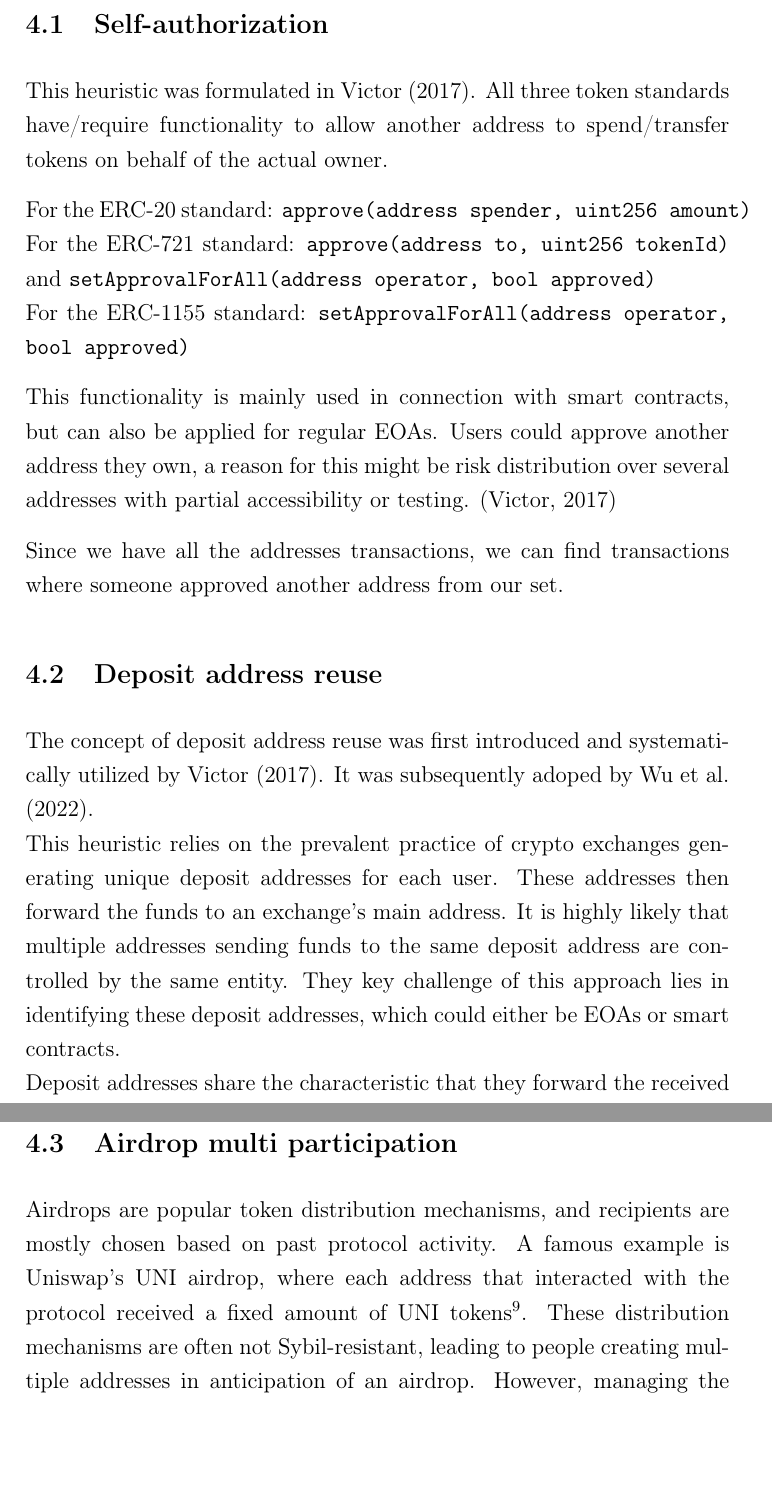
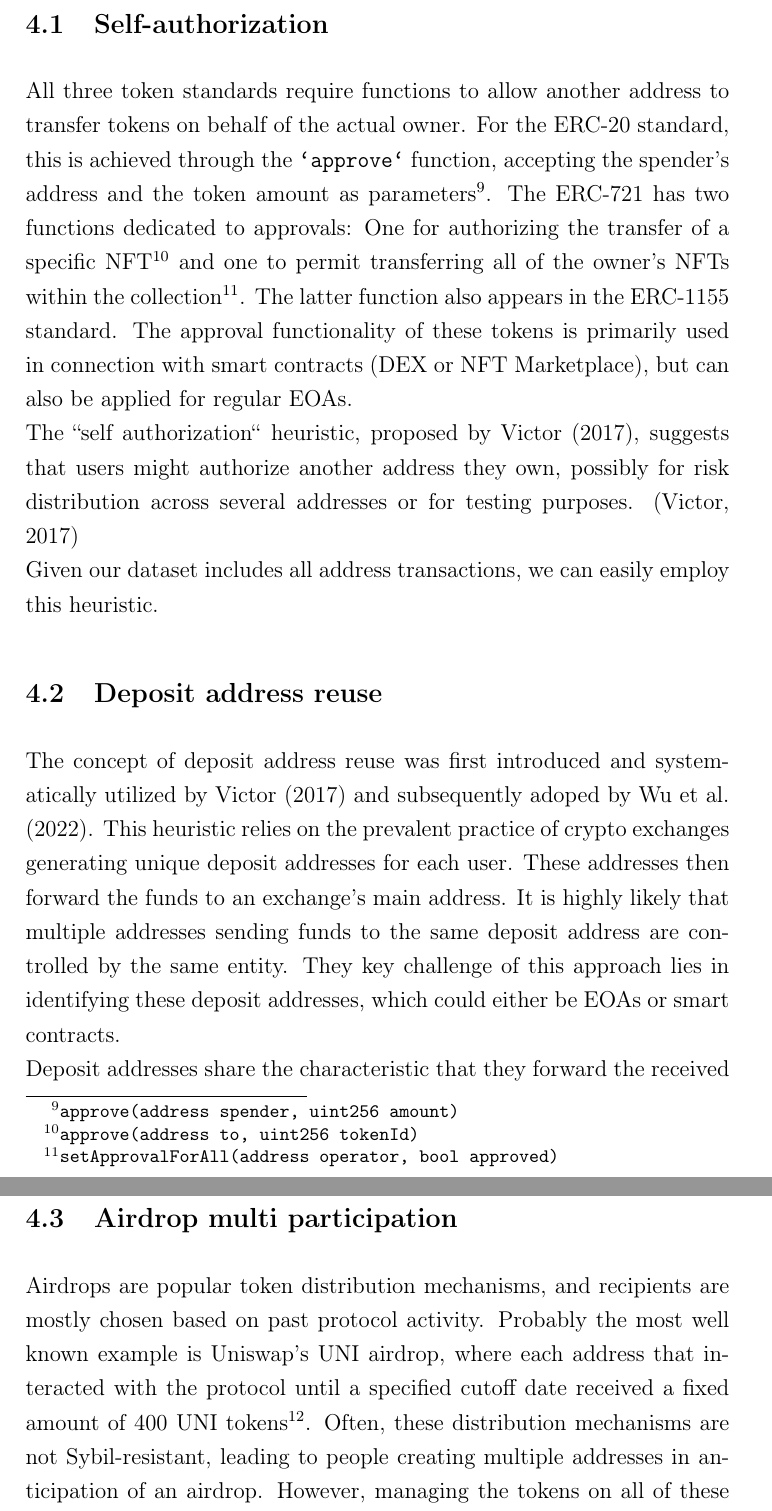
Before and after one commit to dariothuerkauf/address-clustering, a LaTeX document (paper.tex): two parts of pages 17 and 18 of 24, joined at a grey line, cut so that both start at the same text, the shorter picture padded with empty space. Compiled offline with pdfLaTeX.

Commit message:
Update clustering heuristics section

```diff
--- a/paper.tex
+++ b/paper.tex
@@ -376,19 +376,16 @@ In Section 5, we will implement and evaluate the heuristics we determine to be s
 %intuition
 
 \subsection{Self-authorization}
-This heuristic was formulated in \cite{FV:17}.
-	All three token standards have/require functionality to allow another address to spend/transfer tokens on behalf of the actual owner.
+	All three token standards require functions to allow another address to transfer tokens on behalf of the actual owner. For the ERC-20 standard, this is achieved through the \texttt{`approve`} function, accepting the spender's address and the token amount as parameters\footnote{\texttt{approve(address spender, uint256 amount)}}. The ERC-721 has two functions dedicated to approvals: One for authorizing the transfer of a specific NFT\footnote{\texttt{approve(address to, uint256 tokenId)}} and one to permit transferring all of the owner's NFTs within the collection\footnote{\texttt{setApprovalForAll(address operator, bool approved)}}. The latter function also appears in the ERC-1155 standard. The approval functionality of these tokens is primarily used in connection with smart contracts (DEX or NFT Marketplace), but can also be applied for regular EOAs. \newline
+The ``self authorization`` heuristic, proposed by \cite{FV:17}, suggests that users might authorize another address they own, possibly for risk distribution across several addresses or for testing purposes. \citep{FV:17} \newline
+Given our dataset includes all address transactions, we can easily employ this heuristic. %Since all the addresses' transactions are available in our dataset, we are able to apply this heuristic.
 
+
+\iffalse
 	For the ERC-20 standard: \texttt{approve(address spender, uint256 amount)}
 	For the ERC-721 standard: \texttt{approve(address to, uint256 tokenId)} and \texttt{setApprovalForAll(address operator, bool approved)}\\
 	For the ERC-1155 standard: \texttt{setApprovalForAll(address operator, bool approved)}
 
-This functionality is mainly used in connection with smart contracts, but can also be applied for regular EOAs. Users could approve another address they own, a reason for this might be risk distribution over several addresses with partial accessibility or testing. \citep{FV:17}
-
-Since we have all the addresses transactions, we can find transactions where someone approved another address from our set.
-
-
-\iffalse
 	- approve(address,uint256)
 	- setApprovalForAll(address,bool) for both ERC-721 and ERC-1155
 
@@ -397,8 +394,7 @@ The first step is to get all approval transactions. We achieve this using the 'i
 
 
 \subsection{Deposit address reuse}
-The concept of deposit address reuse was first introduced and systematically utilized by \cite{FV:17}. It was subsequently adoped by \cite{wu2022tutela}. \newline
-This heuristic relies on the prevalent practice of crypto exchanges generating unique deposit addresses for each user. These addresses then forward the funds to an exchange's main address. It is highly likely that multiple addresses sending funds to the same deposit address are controlled by the same entity. They key challenge of this approach lies in identifying these deposit addresses, which could either be EOAs or smart contracts. \newline
+The concept of deposit address reuse was first introduced and systematically utilized by \cite{FV:17} and subsequently adoped by \cite{wu2022tutela}. This heuristic relies on the prevalent practice of crypto exchanges generating unique deposit addresses for each user. These addresses then forward the funds to an exchange's main address. It is highly likely that multiple addresses sending funds to the same deposit address are controlled by the same entity. They key challenge of this approach lies in identifying these deposit addresses, which could either be EOAs or smart contracts. \newline
 Deposit addresses share the characteristic that they forward the received funds to a major exchange account. Two parameters are essential for deposit address detection: the discrepancy between the amount received and forwarded (since the exchange must pay gas fees), and the time lag between receiving and forwarding funds.
 However, our dataset only includes the direct transactions or token transfers associated with the addresses. The transactions between deposit and main exchange address are absent. Consequently, this clustering heuristic is not applicable to our data.
 
@@ -412,4 +408,4 @@ Since we only collected the addresses' direct transactions or token transfers, t
 \fi
 
 \subsection{Airdrop multi participation}
-Airdrops are popular token distribution mechanisms, and recipients are mostly chosen based on past protocol activity. A famous example is Uniswap's UNI airdrop, where each address that interacted with the protocol received a fixed amount of UNI tokens\footnote{\url{https://blog.uniswap.org/uni}}. These distribution mechanisms are often not Sybil-resistant, leading to people creating multiple addresses in anticipation of an airdrop. However, managing the tokens on all of these addresses is impractical, which is why they are often aggregated into one address. \citep{FV:17}
+Airdrops are popular token distribution mechanisms, and recipients are mostly chosen based on past protocol activity. Probably the most well known example is Uniswap's UNI airdrop, where each address that interacted with the protocol until a specified cutoff date received a fixed amount of 400 UNI tokens\footnote{\url{https://blog.uniswap.org/uni}}. Often, these distribution mechanisms are not Sybil-resistant, leading to people creating multiple addresses in anticipation of an airdrop. However, managing the tokens on all of these addresses is impractical, which is why they are often aggregated into one address. \citep{FV:17}
```
Also changed, not shown: paper.tex (10 more changed lines).
